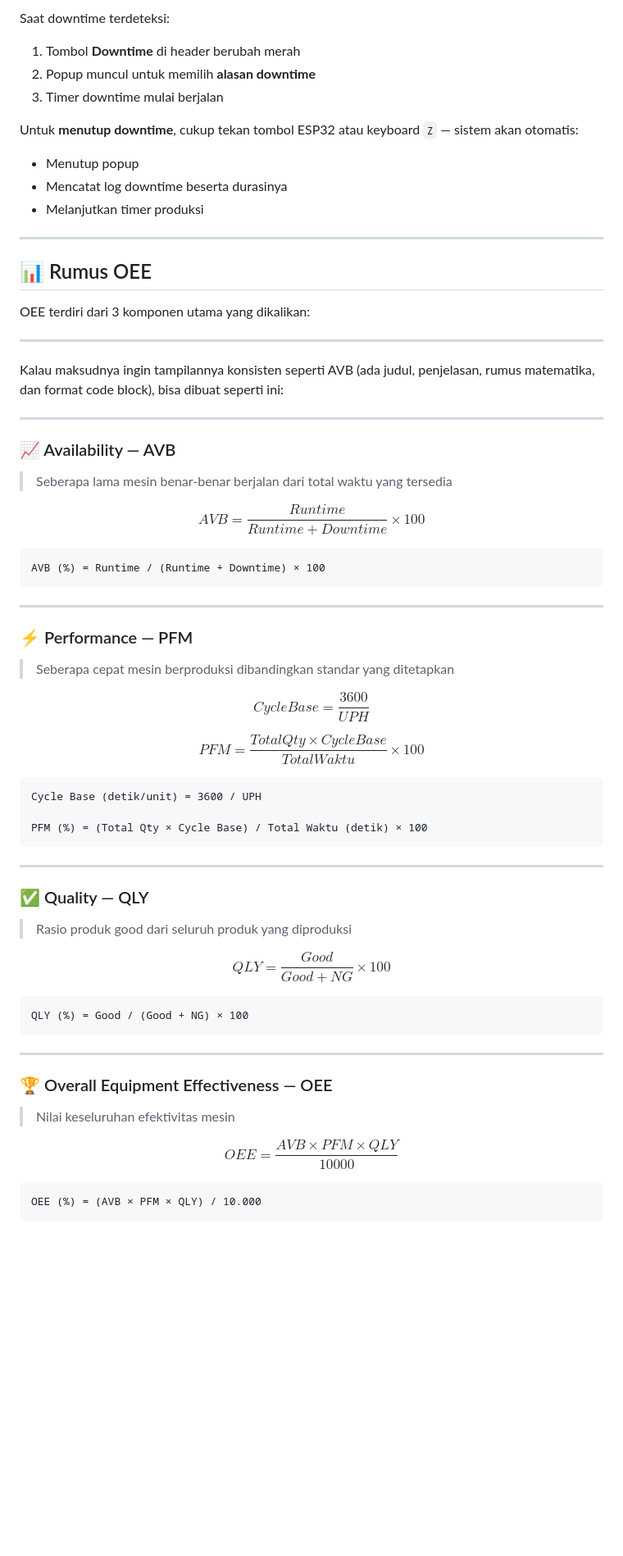
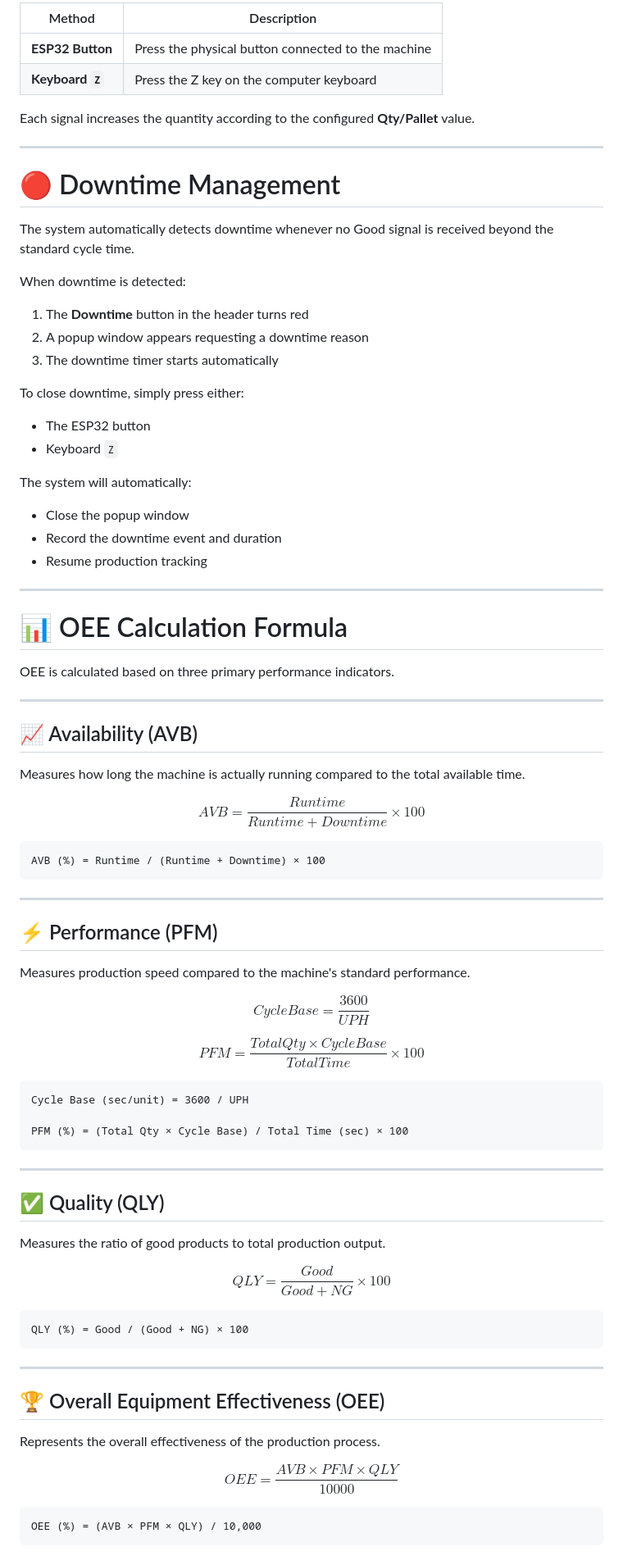
Before and after one commit to hendris27/aplikasi-oee, a Markdown page: README.md, the part around one of its changes. Shown at 82% size. Drawn GitHub-style; blank space fills up the shorter version.

````diff
--- a/README.md
+++ b/README.md
@@ -73,60 +76,79 @@ Sistem akan **otomatis mendeteksi downtime** apabila tidak ada sinyal good dalam
 
-Saat downtime terdeteksi:
-1. Tombol **Downtime** di header berubah merah
-2. Popup muncul untuk memilih **alasan downtime**
-3. Timer downtime mulai berjalan
+| Method           | Description                                        |
+| ---------------- | -------------------------------------------------- |
+| **ESP32 Button** | Press the physical button connected to the machine |
+| **Keyboard `Z`** | Press the Z key on the computer keyboard           |
 
-Untuk **menutup downtime**, cukup tekan tombol ESP32 atau keyboard `Z` — sistem akan otomatis:
-- Menutup popup
-- Mencatat log downtime beserta durasinya
-- Melanjutkan timer produksi
+Each signal increases the quantity according to the configured **Qty/Pallet** value.
 
 ---
 
-## 📊 Rumus OEE
+# 🔴 Downtime Management
 
-OEE terdiri dari 3 komponen utama yang dikalikan:
+The system automatically detects downtime whenever no Good signal is received beyond the standard cycle time.
+
+When downtime is detected:
+
+1. The **Downtime** button in the header turns red
+2. A popup window appears requesting a downtime reason
+3. The downtime timer starts automatically
+
+To close downtime, simply press either:
+
+* The ESP32 button
+* Keyboard `Z`
+
+The system will automatically:
+
+* Close the popup window
+* Record the downtime event and duration
+* Resume production tracking
 
 ---
 
-Kalau maksudnya ingin tampilannya konsisten seperti AVB (ada judul, penjelasan, rumus matematika, dan format code block), bisa dibuat seperti ini:
+# 📊 OEE Calculation Formula
+
+OEE is calculated based on three primary performance indicators.
 
 ---
 
-### 📈 Availability — AVB
-> Seberapa lama mesin benar-benar berjalan dari total waktu yang tersedia
+## 📈 Availability (AVB)
 
-$$AVB = \frac{Runtime}{Runtime + Downtime} \times 100$$
+Measures how long the machine is actually running compared to the total available time.
 
-```
+$$
+AVB = \frac{Runtime}{Runtime + Downtime} \times 100
+$$
+
+```text
 AVB (%) = Runtime / (Runtime + Downtime) × 100
 ```
 
 ---
 
-### ⚡ Performance — PFM
+## ⚡ Performance (PFM)
 
-> Seberapa cepat mesin berproduksi dibandingkan standar yang ditetapkan
+Measures production speed compared to the machine's standard performance.
 
 $$
 CycleBase = \frac{3600}{UPH}
 $$
 
 $$
-PFM = \frac{TotalQty \times CycleBase}{TotalWaktu} \times 100
+PFM = \frac{TotalQty \times CycleBase}{TotalTime} \times 100
 $$
 
 ```text
-Cycle Base (detik/unit) = 3600 / UPH
+Cycle Base (sec/unit) = 3600 / UPH
 
-PFM (%) = (Total Qty × Cycle Base) / Total Waktu (detik) × 100
+PFM (%) = (Total Qty × Cycle Base) / Total Time (sec) × 100
 ```
 
 ---
 
-### ✅ Quality — QLY
+## ✅ Quality (QLY)
 
-> Rasio produk good dari seluruh produk yang diproduksi
+Measures the ratio of good products to total production output.
 
 $$
 QLY = \frac{Good}{Good + NG} \times 100
@@ -138,15 +160,15 @@ QLY (%) = Good / (Good + NG) × 100
 
 ---
 
-### 🏆 Overall Equipment Effectiveness — OEE
+## 🏆 Overall Equipment Effectiveness (OEE)
 
-> Nilai keseluruhan efektivitas mesin
+Represents the overall effectiveness of the production process.
 
 $$
 OEE = \frac{AVB \times PFM \times QLY}{10000}
 $$
 
 ```text
-OEE (%) = (AVB × PFM × QLY) / 10.000
+OEE (%) = (AVB × PFM × QLY) / 10,000
 ```
 
````
Also changed, not shown: other parts of README.md (+90 -111 lines).
